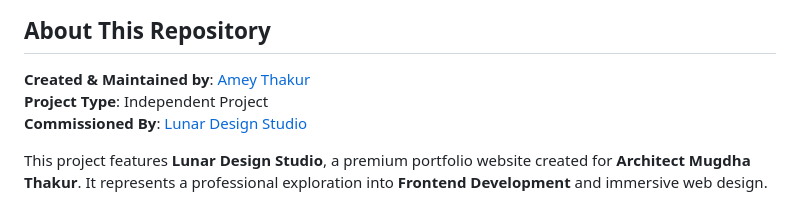
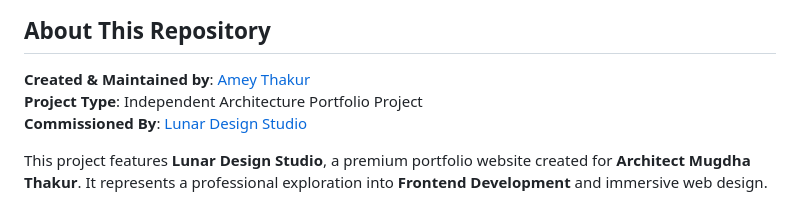
Before and after one commit to Amey-Thakur/LUNAR-DESIGN-STUDIO, a Markdown page: README.md, the part around the change. Drawn GitHub-style.

Commit message:
LUNAR-DESIGN-STUDIO

```diff
--- a/README.md
+++ b/README.md
@@ -243,7 +243,7 @@ Copyright © 2022 Amey Thakur
 ## About This Repository
 
 **Created & Maintained by**: [Amey Thakur](https://github.com/Amey-Thakur)
-**Project Type**: Independent Project
+**Project Type**: Independent Architecture Portfolio Project
 **Commissioned By**: [Lunar Design Studio](https://github.com/LunarDesignStudio)
 
 This project features **Lunar Design Studio**, a premium portfolio website created for **Architect Mugdha Thakur**. It represents a professional exploration into **Frontend Development** and immersive web design.
```
